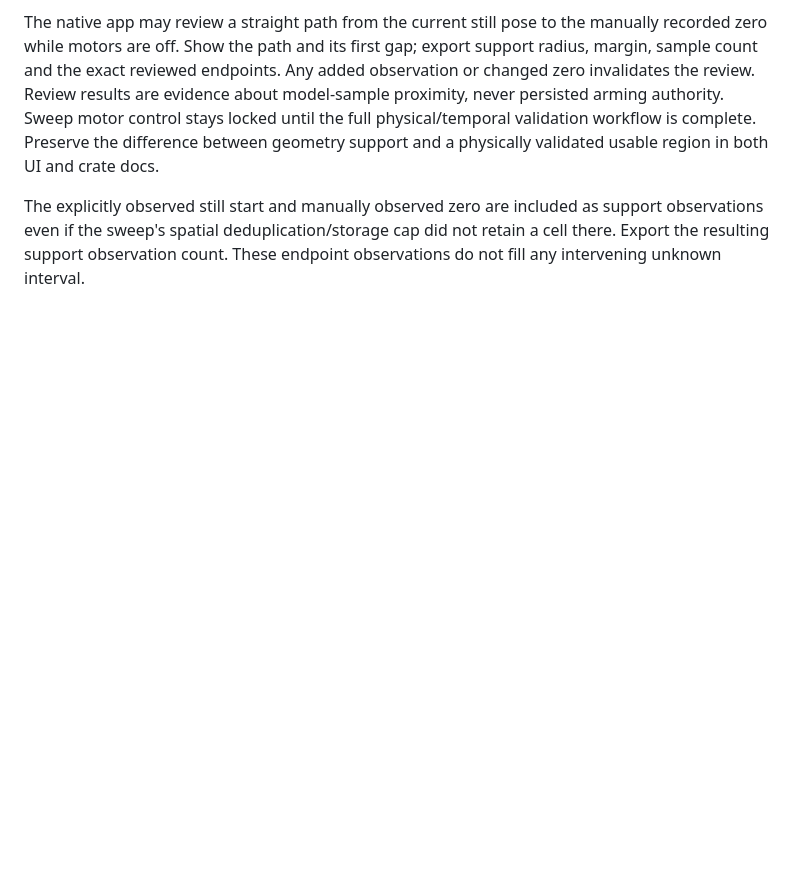
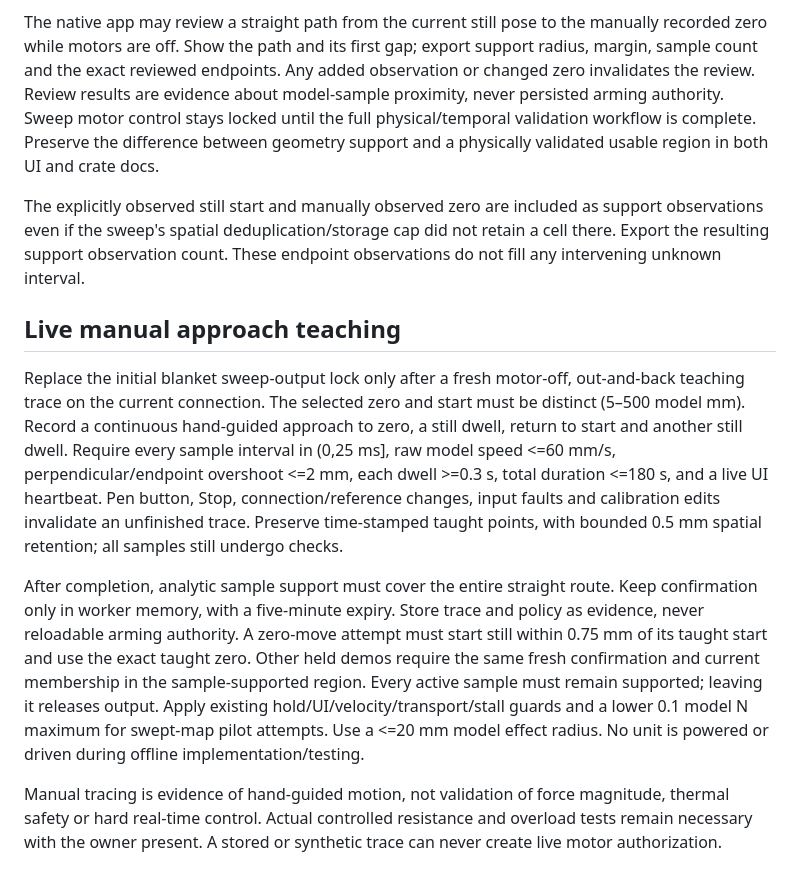
Before and after one commit to DreamLab-AI/visiontouch-rs, a Markdown page: docs/spec/13-calibration.md, the part around the change. Rendered like a GitHub page; blank space fills up the shorter version.

Commit message:
Specify live manual route teaching and bounded pilot authorization

```diff
--- a/docs/spec/13-calibration.md
+++ b/docs/spec/13-calibration.md
@@ -172,3 +172,30 @@ The explicitly observed still start and manually observed zero are included as
 support observations even if the sweep's spatial deduplication/storage cap did
 not retain a cell there. Export the resulting support observation count. These
 endpoint observations do not fill any intervening unknown interval.
+
+## Live manual approach teaching
+
+Replace the initial blanket sweep-output lock only after a fresh motor-off,
+out-and-back teaching trace on the current connection. The selected zero and
+start must be distinct (5–500 model mm). Record a continuous hand-guided approach
+to zero, a still dwell, return to start and another still dwell. Require every
+sample interval in (0,25 ms], raw model speed <=60 mm/s, perpendicular/endpoint
+overshoot <=2 mm, each dwell >=0.3 s, total duration <=180 s, and a live UI
+heartbeat. Pen button, Stop, connection/reference changes, input faults and
+calibration edits invalidate an unfinished trace. Preserve time-stamped taught
+points, with bounded 0.5 mm spatial retention; all samples still undergo checks.
+
+After completion, analytic sample support must cover the entire straight route.
+Keep confirmation only in worker memory, with a five-minute expiry. Store trace
+and policy as evidence, never reloadable arming authority. A zero-move attempt
+must start still within 0.75 mm of its taught start and use the exact taught zero.
+Other held demos require the same fresh confirmation and current membership in
+the sample-supported region. Every active sample must remain supported; leaving
+it releases output. Apply existing hold/UI/velocity/transport/stall guards and a
+lower 0.1 model N maximum for swept-map pilot attempts. Use a <=20 mm model effect
+radius. No unit is powered or driven during offline implementation/testing.
+
+Manual tracing is evidence of hand-guided motion, not validation of force
+magnitude, thermal safety or hard real-time control. Actual controlled resistance
+and overload tests remain necessary with the owner present. A stored or synthetic
+trace can never create live motor authorization.
```
Also changed, not shown: docs/clean-room/PROVENANCE.md (+2 -0 lines).
